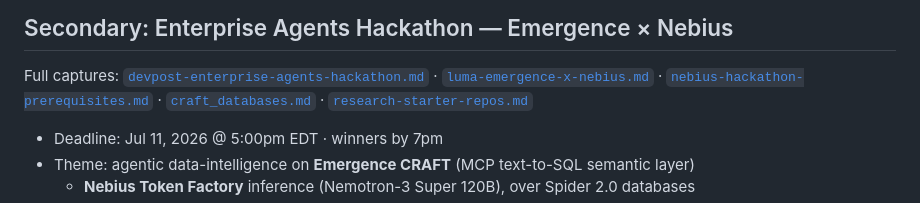
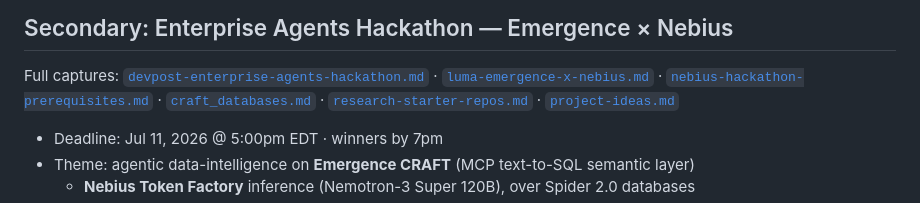
Before and after one commit to advik-bhatt/emergence-hackathon-info, a Markdown page: README.md, the part around the change. Drawn GitHub-style.

```diff
--- a/README.md
+++ b/README.md
@@ -54,7 +54,8 @@ Full captures: [`devpost-enterprise-agents-hackathon.md`](./devpost-enterprise-a
 [`luma-emergence-x-nebius.md`](./luma-emergence-x-nebius.md) ·
 [`nebius-hackathon-prerequisites.md`](./nebius-hackathon-prerequisites.md) ·
 [`craft_databases.md`](./craft_databases.md) ·
-[`research-starter-repos.md`](./research-starter-repos.md)
+[`research-starter-repos.md`](./research-starter-repos.md) ·
+[`project-ideas.md`](./project-ideas.md)
 
 - Deadline: Jul 11, 2026 @ 5:00pm EDT · winners by 7pm
 - Theme: agentic data-intelligence on **Emergence CRAFT** (MCP text-to-SQL semantic layer)
```
Also changed, not shown: craft_databases.md (+55 -2 lines), project-ideas.md (added, +160 -0 lines).
